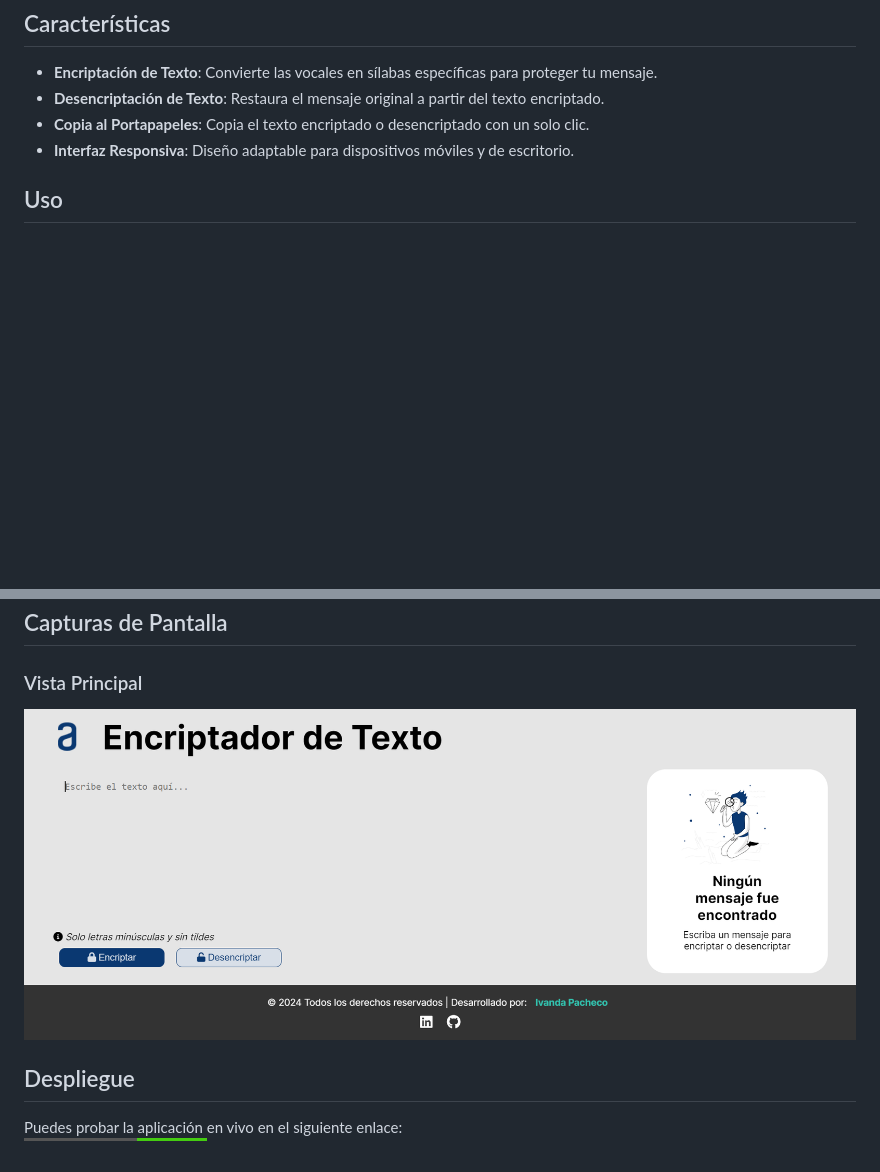
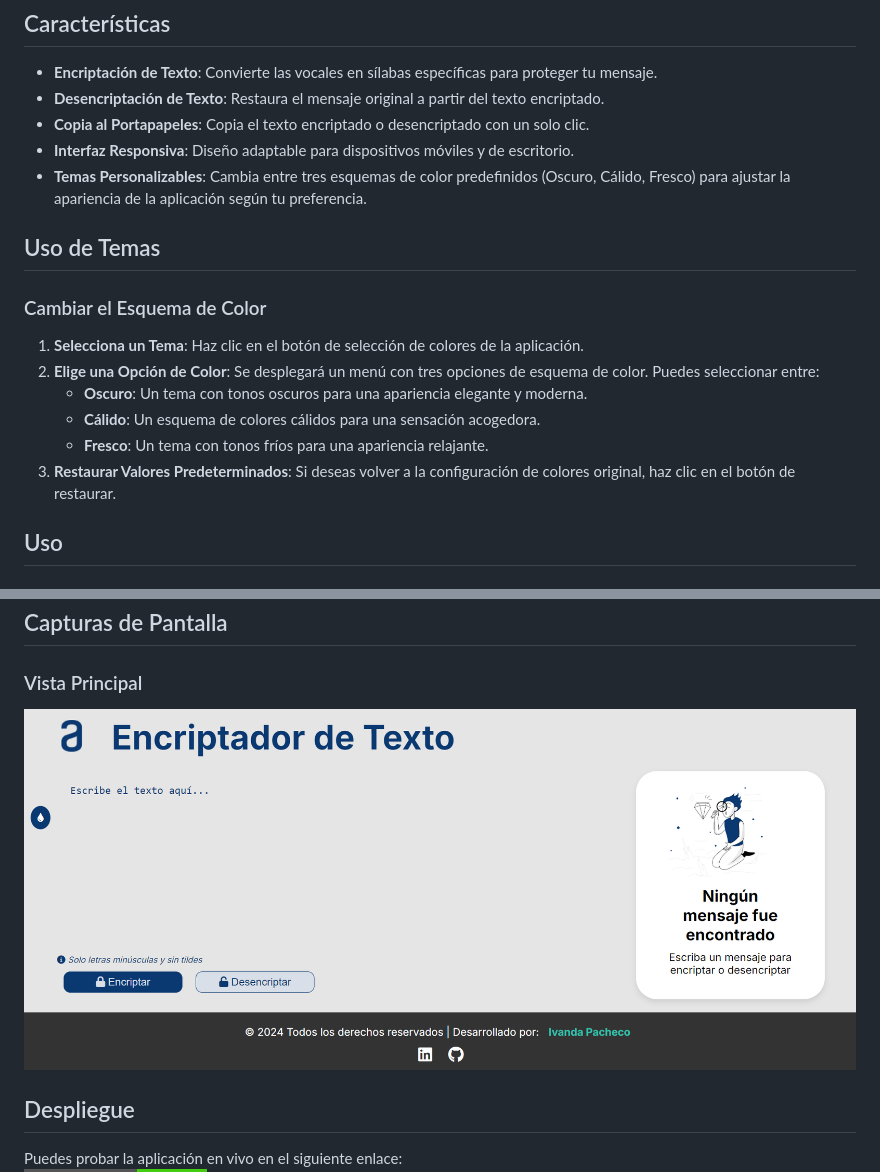
Before and after one commit to ivandapacheco/challenge-one, a Markdown page: README.md, 2 parts joined by grey strips. Drawn GitHub-style; pictures changed too: assets/screenshot-main.png; badges without logos; blank space fills up the shorter version.

Commit message:
Actualiza archivo readme para incluir interfaz inicial y el uso de temas

```diff
--- a/README.md
+++ b/README.md
@@ -20,6 +20,18 @@
 - **Desencriptación de Texto**: Restaura el mensaje original a partir del texto encriptado.
 - **Copia al Portapapeles**: Copia el texto encriptado o desencriptado con un solo clic.
 - **Interfaz Responsiva**: Diseño adaptable para dispositivos móviles y de escritorio.
+- **Temas Personalizables**: Cambia entre tres esquemas de color predefinidos (Oscuro, Cálido, Fresco) para ajustar la apariencia de la aplicación según tu preferencia.
+
+## Uso de Temas
+
+### Cambiar el Esquema de Color
+
+1. **Selecciona un Tema**: Haz clic en el botón de selección de colores de la aplicación.
+2. **Elige una Opción de Color**: Se desplegará un menú con tres opciones de esquema de color. Puedes seleccionar entre:
+   - **Oscuro**: Un tema con tonos oscuros para una apariencia elegante y moderna.
+   - **Cálido**: Un esquema de colores cálidos para una sensación acogedora.
+   - **Fresco**: Un tema con tonos fríos para una apariencia relajante.
+3. **Restaurar Valores Predeterminados**: Si deseas volver a la configuración de colores original, haz clic en el botón de restaurar.
 
 ## Uso
 
```
Also changed, not shown: 2 other files.
